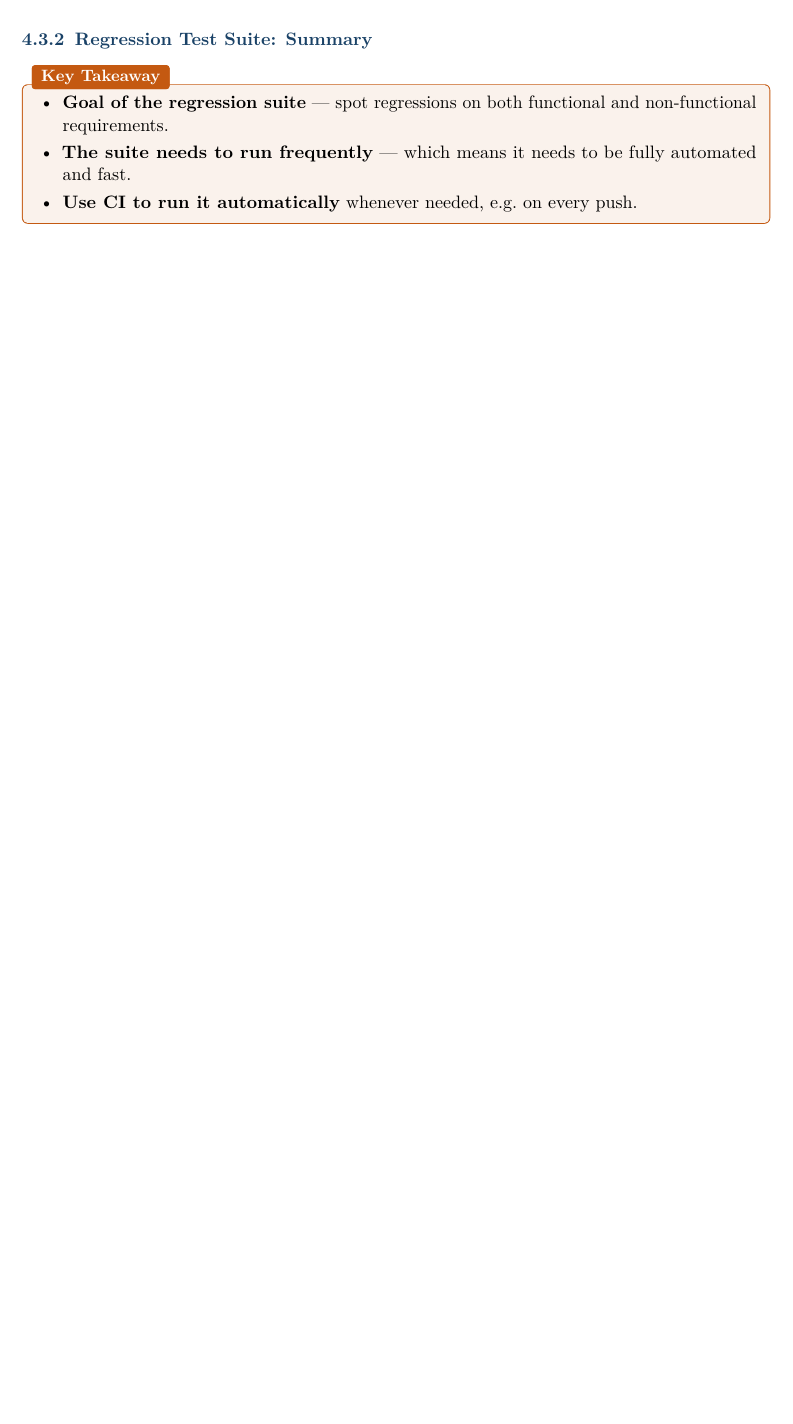
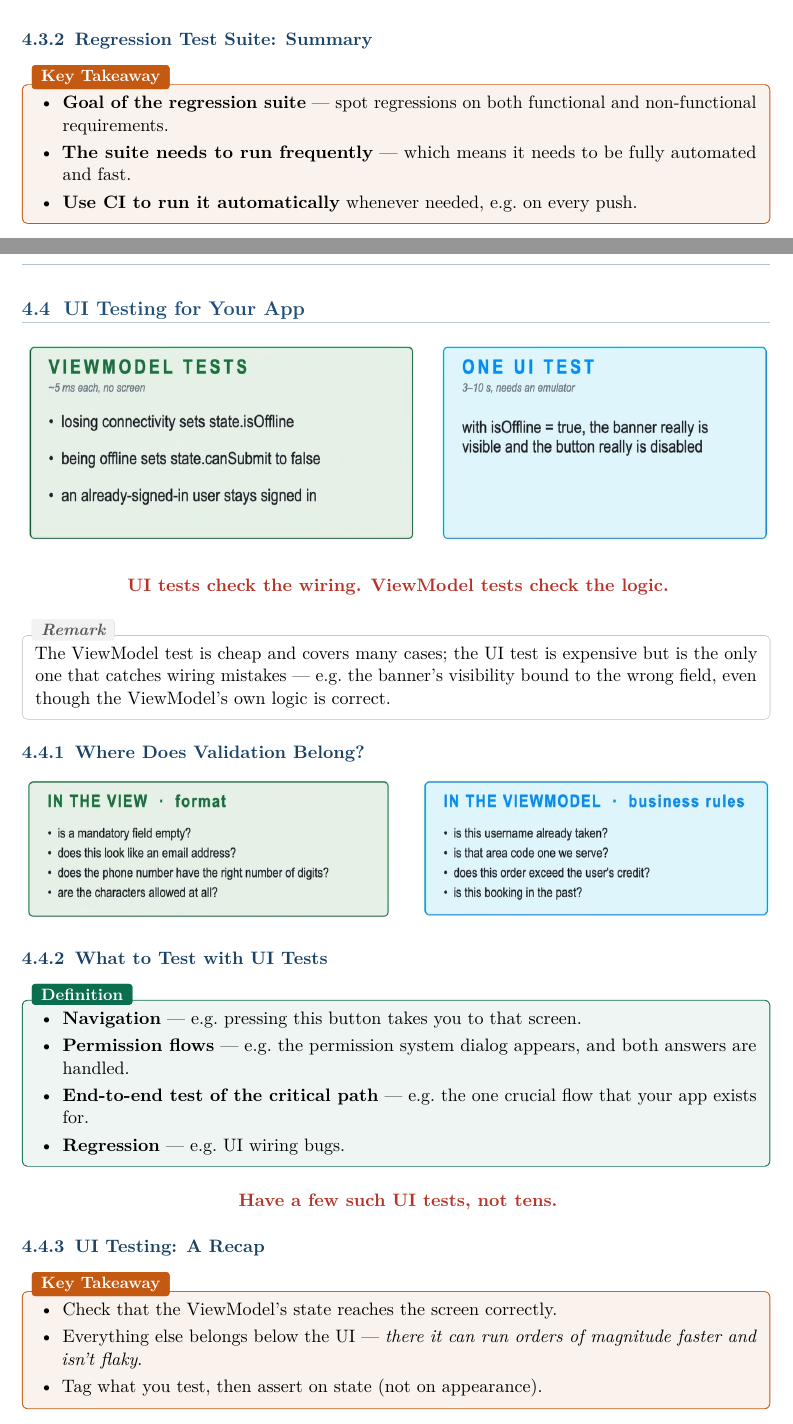
Before and after one commit to AlphaXT38G/notes_ba5, a LaTeX thesis (swent/course.tex, which reads swent/weeks/week2b.tex): part of page 29 of 29 before the commit and two parts of pages 29 and 30 of 30 after it, the two joined at a grey line, cut so that both start at the same text, the shorter picture padded with empty space. Compiled offline with pdfLaTeX.

Commit message:
feat(Wk2.B.4): UI Testing for Your App
Co-Authored-By: Claude Sonnet 5 <noreply@anthropic.com>

```diff
--- a/swent/weeks/week2b.tex
+++ b/swent/weeks/week2b.tex
@@ -166,3 +166,50 @@ concentrate first.
   \item \textbf{Use CI to run it automatically} whenever needed, e.g.\ on every push.
 \end{itemize}
 \end{keybox}
+
+\section{UI Testing for Your App}
+
+\begin{center}
+\includegraphics[width=\linewidth]{images/viewmodel-vs-ui-tests.png}
+\end{center}
+
+\begin{center}
+\textcolor{redColor}{\bfseries UI tests check the wiring. ViewModel tests check the logic.}
+\end{center}
+
+\begin{rembox}
+The ViewModel test is cheap and covers many cases; the UI test is expensive but is the only
+one that catches wiring mistakes --- e.g.\ the banner's visibility bound to the wrong field,
+even though the ViewModel's own logic is correct.
+\end{rembox}
+
+\subsection{Where Does Validation Belong?}
+
+\begin{center}
+\includegraphics[width=\linewidth]{images/validation-view-vs-viewmodel.png}
+\end{center}
+
+\subsection{What to Test with UI Tests}
+
+\begin{defnbox}
+\begin{itemize}[leftmargin=1.5em, itemsep=3pt]
+  \item \textbf{Navigation} --- e.g.\ pressing this button takes you to that screen.
+  \item \textbf{Permission flows} --- e.g.\ the permission system dialog appears, and both answers are handled.
+  \item \textbf{End-to-end test of the critical path} --- e.g.\ the one crucial flow that your app exists for.
+  \item \textbf{Regression} --- e.g.\ UI wiring bugs.
+\end{itemize}
+\end{defnbox}
+
+\begin{center}
+\textcolor{redColor}{\bfseries Have a few such UI tests, not tens.}
+\end{center}
+
+\subsection{UI Testing: A Recap}
+
+\begin{keybox}
+\begin{itemize}[leftmargin=1.5em, itemsep=3pt]
+  \item Check that the ViewModel's state reaches the screen correctly.
+  \item Everything else belongs below the UI --- \textit{there it can run orders of magnitude faster and isn't flaky}.
+  \item Tag what you test, then assert on state (not on appearance).
+\end{itemize}
+\end{keybox}
```
Also changed, not shown: swent/images/validation-view-vs-viewmodel.png (added), swent/images/viewmodel-vs-ui-tests.png (added).
